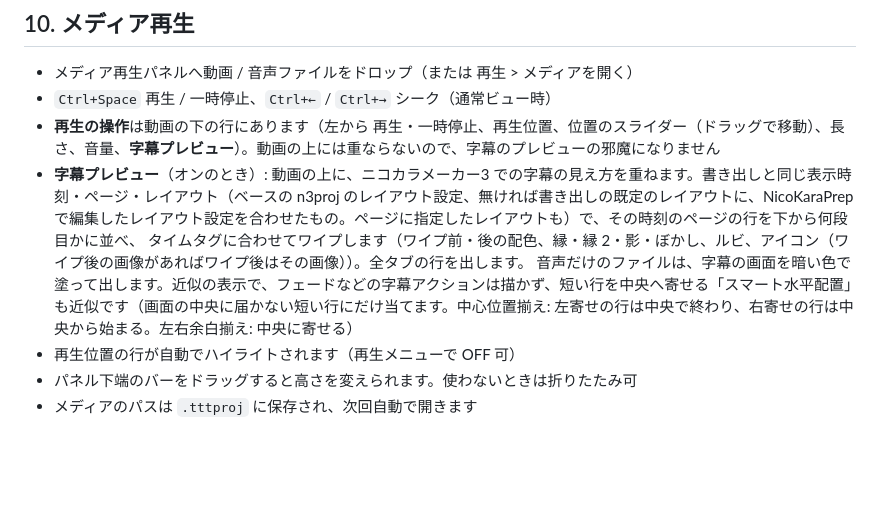
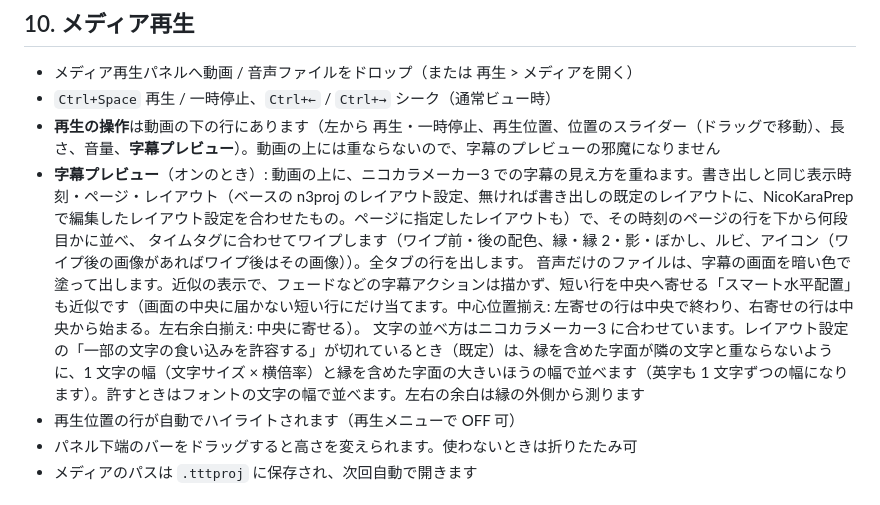
Before and after one commit to bee7813993/NicoKaraPrep, a Markdown page: マニュアル.md, the part around the change. Rendered like a GitHub page; blank space fills up the shorter version.

Commit message:
マニュアル: 字幕のプレビューの文字の並べ方（食い込みを許さないときは 1 文字の幅と縁を含めた字面の大きいほう・余白は縁の外側から）を書く
Co-Authored-By: Claude Opus 5.5 <noreply@anthropic.com>

```diff
--- a/マニュアル.md
+++ b/マニュアル.md
@@ -215,7 +215,8 @@ RhythmicaLyrics で作ったタイムタグ付き歌詞を、ニコカラメー
 - **再生の操作**は動画の下の行にあります（左から 再生・一時停止、再生位置、位置のスライダー（ドラッグで移動）、長さ、音量、**字幕プレビュー**）。動画の上には重ならないので、字幕のプレビューの邪魔になりません
 - **字幕プレビュー**（オンのとき）: 動画の上に、ニコカラメーカー3 での字幕の見え方を重ねます。書き出しと同じ表示時刻・ページ・レイアウト（ベースの n3proj のレイアウト設定、無ければ書き出しの既定のレイアウトに、NicoKaraPrep で編集したレイアウト設定を合わせたもの。ページに指定したレイアウトも）で、その時刻のページの行を下から何段目かに並べ、
   タイムタグに合わせてワイプします（ワイプ前・後の配色、縁・縁 2・影・ぼかし、ルビ、アイコン（ワイプ後の画像があればワイプ後はその画像））。全タブの行を出します。
-  音声だけのファイルは、字幕の画面を暗い色で塗って出します。近似の表示で、フェードなどの字幕アクションは描かず、短い行を中央へ寄せる「スマート水平配置」も近似です（画面の中央に届かない短い行にだけ当てます。中心位置揃え: 左寄せの行は中央で終わり、右寄せの行は中央から始まる。左右余白揃え: 中央に寄せる）
+  音声だけのファイルは、字幕の画面を暗い色で塗って出します。近似の表示で、フェードなどの字幕アクションは描かず、短い行を中央へ寄せる「スマート水平配置」も近似です（画面の中央に届かない短い行にだけ当てます。中心位置揃え: 左寄せの行は中央で終わり、右寄せの行は中央から始まる。左右余白揃え: 中央に寄せる）。
+  文字の並べ方はニコカラメーカー3 に合わせています。レイアウト設定の「一部の文字の食い込みを許容する」が切れているとき（既定）は、縁を含めた字面が隣の文字と重ならないように、1 文字の幅（文字サイズ × 横倍率）と縁を含めた字面の大きいほうの幅で並べます（英字も 1 文字ずつの幅になります）。許すときはフォントの文字の幅で並べます。左右の余白は縁の外側から測ります
 - 再生位置の行が自動でハイライトされます（再生メニューで OFF 可）
 - パネル下端のバーをドラッグすると高さを変えられます。使わないときは折りたたみ可
 - メディアのパスは `.tttproj` に保存され、次回自動で開きます
```
